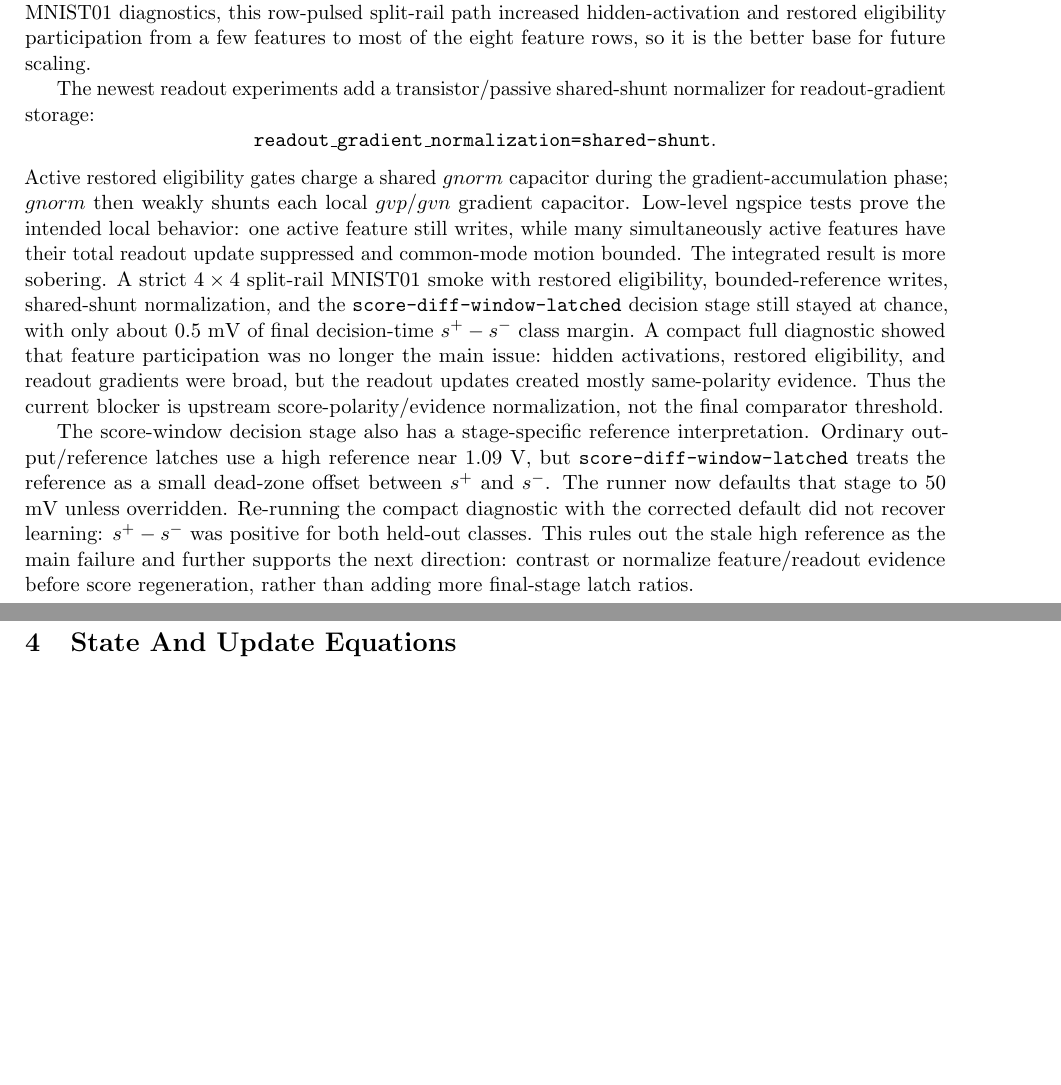
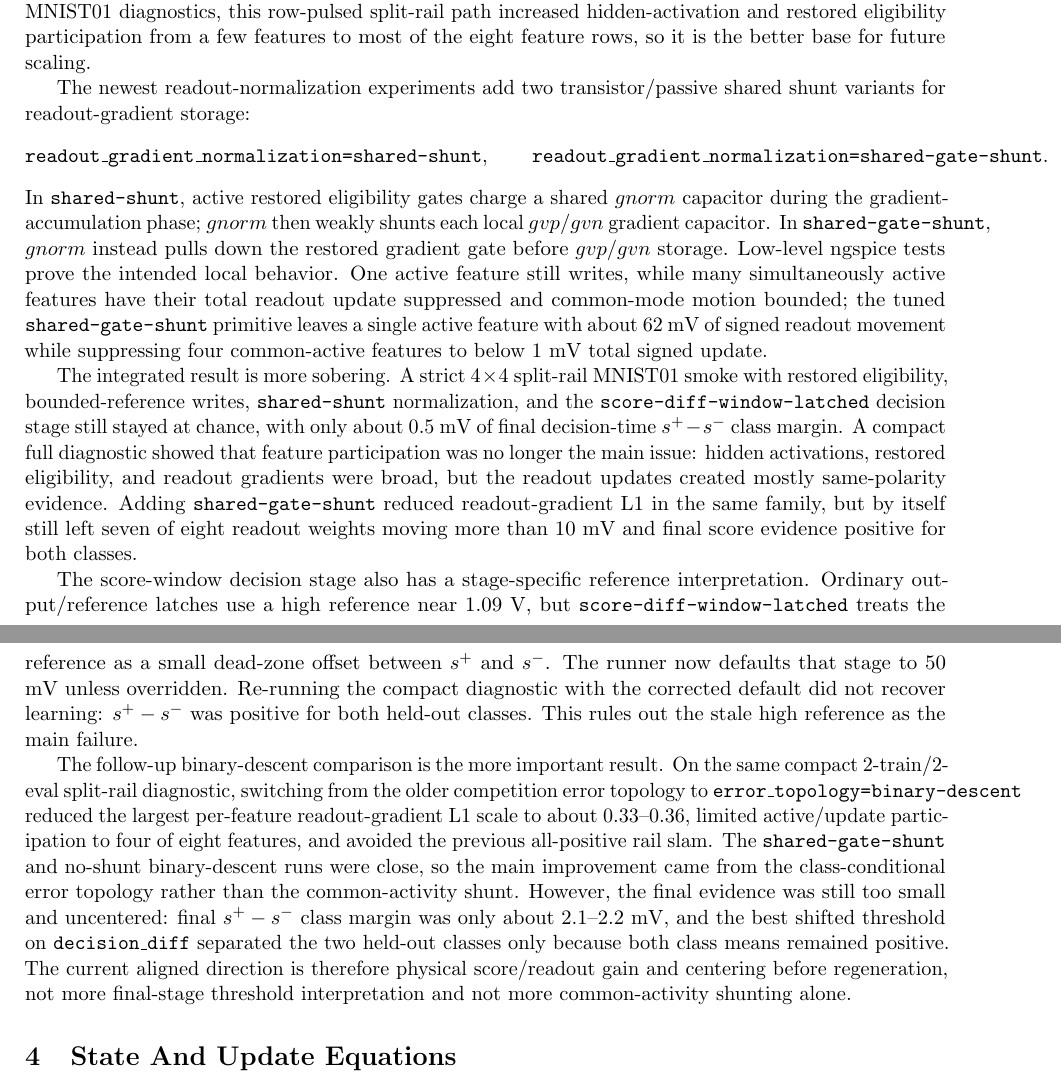
Before and after one commit to thomasnormal/spicenn, a LaTeX paper (docs/spicenn_progress_note.tex): two parts of pages 5 and 6 of 147 before the commit and two parts of pages 5 and 6 of 148 after it, joined at a grey line, cut so that both start at the same text, the shorter picture padded with empty space. Compiled offline with pdfLaTeX.

Commit message:
Document binary descent score-centering evidence

```diff
--- a/docs/spicenn_progress_note.tex
+++ b/docs/spicenn_progress_note.tex
@@ -436,26 +436,34 @@ this row-pulsed split-rail path increased hidden-activation and restored
 eligibility participation from a few features to most of the eight feature
 rows, so it is the better base for future scaling.
 
-The newest readout experiments add a transistor/passive shared-shunt
-normalizer for readout-gradient storage:
+The newest readout-normalization experiments add two transistor/passive shared
+shunt variants for readout-gradient storage:
 \[
-  \code{readout\_gradient\_normalization=shared-shunt}.
+  \code{readout\_gradient\_normalization=shared-shunt},\qquad
+  \code{readout\_gradient\_normalization=shared-gate-shunt}.
 \]
-Active restored eligibility gates charge a shared \(gnorm\) capacitor during
-the gradient-accumulation phase; \(gnorm\) then weakly shunts each local
-\(gvp/gvn\) gradient capacitor.  Low-level ngspice tests prove the intended
-local behavior: one active feature still writes, while many simultaneously
+In \code{shared-shunt}, active restored eligibility gates charge a shared
+\(gnorm\) capacitor during the gradient-accumulation phase; \(gnorm\) then
+weakly shunts each local \(gvp/gvn\) gradient capacitor.  In
+\code{shared-gate-shunt}, \(gnorm\) instead pulls down the restored gradient
+gate before \(gvp/gvn\) storage.  Low-level ngspice tests prove the intended
+local behavior.  One active feature still writes, while many simultaneously
 active features have their total readout update suppressed and common-mode
-motion bounded.  The integrated result is more sobering.  A strict
-\(4\times4\) split-rail MNIST01 smoke with restored eligibility,
-bounded-reference writes, shared-shunt normalization, and the
+motion bounded; the tuned \code{shared-gate-shunt} primitive leaves a single
+active feature with about \(62\) mV of signed readout movement while
+suppressing four common-active features to below \(1\) mV total signed update.
+
+The integrated result is more sobering.  A strict \(4\times4\) split-rail
+MNIST01 smoke with restored eligibility, bounded-reference writes,
+\code{shared-shunt} normalization, and the
 \code{score-diff-window-latched} decision stage still stayed at chance, with
 only about \(0.5\) mV of final decision-time \(s^+-s^-\) class margin.  A
 compact full diagnostic showed that feature participation was no longer the
 main issue: hidden activations, restored eligibility, and readout gradients
 were broad, but the readout updates created mostly same-polarity evidence.
-Thus the current blocker is upstream score-polarity/evidence normalization,
-not the final comparator threshold.
+Adding \code{shared-gate-shunt} reduced readout-gradient L1 in the same
+family, but by itself still left seven of eight readout weights moving more
+than \(10\) mV and final score evidence positive for both classes.
 
 The score-window decision stage also has a stage-specific reference
 interpretation.  Ordinary output/reference latches use a high reference near
@@ -464,9 +472,24 @@ small dead-zone offset between \(s^+\) and \(s^-\).  The runner now defaults
 that stage to \(50\) mV unless overridden.  Re-running the compact diagnostic
 with the corrected default did not recover learning: \(s^+-s^-\) was positive
 for both held-out classes.  This rules out the stale high reference as the
-main failure and further supports the next direction: contrast or normalize
-feature/readout evidence before score regeneration, rather than adding more
-final-stage latch ratios.
+main failure.
+
+The follow-up binary-descent comparison is the more important result.  On the
+same compact \(2\)-train/\(2\)-eval split-rail diagnostic, switching from the
+older competition error topology to
+\code{error\_topology=binary-descent} reduced the largest per-feature
+readout-gradient L1 scale to about \(0.33\)--\(0.36\), limited
+active/update participation to four of eight features, and avoided the
+previous all-positive rail slam.  The \code{shared-gate-shunt} and no-shunt
+binary-descent runs were close, so the main improvement came from the
+class-conditional error topology rather than the common-activity shunt.
+However, the final evidence was still too small and uncentered: final
+\(s^+-s^-\) class margin was only about \(2.1\)--\(2.2\) mV, and the best
+shifted threshold on \(\code{decision\_diff}\) separated the two held-out
+classes only because both class means remained positive.  The current aligned
+direction is therefore physical score/readout gain and centering before
+regeneration, not more final-stage threshold interpretation and not more
+common-activity shunting alone.
 
 
 \section{State And Update Equations}
```
Also changed, not shown: engineering_log.md (+1 -0 lines).
